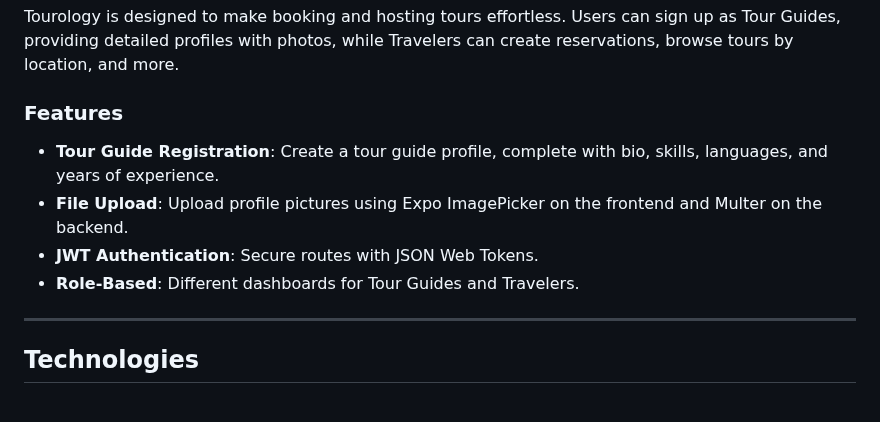
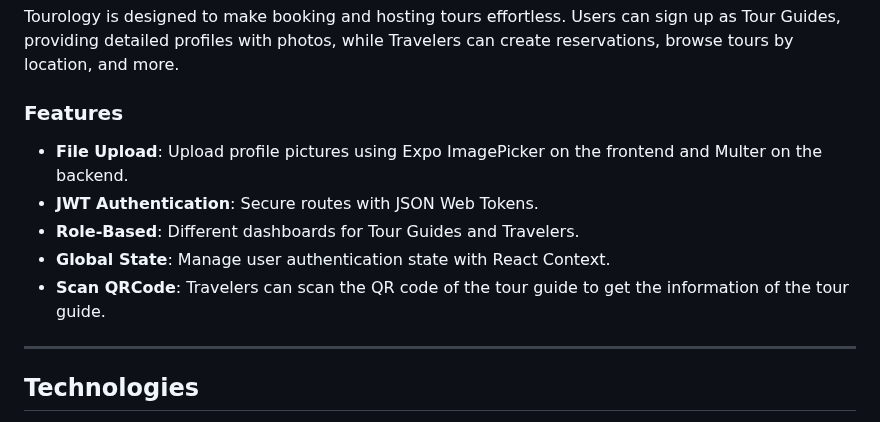
Before and after one commit to nargespms/Tourology, a Markdown page: README.md, the part around the change. GitHub-like rendering.

```diff
--- a/README.md
+++ b/README.md
@@ -30,10 +30,11 @@ Tourology is designed to make booking and hosting tours effortless. Users can si
 
 ### Features
 
-- **Tour Guide Registration**: Create a tour guide profile, complete with bio, skills, languages, and years of experience.
 - **File Upload**: Upload profile pictures using Expo ImagePicker on the frontend and Multer on the backend.
 - **JWT Authentication**: Secure routes with JSON Web Tokens.
 - **Role-Based**: Different dashboards for Tour Guides and Travelers.
+- **Global State**: Manage user authentication state with React Context.
+- **Scan QRCode**: Travelers can scan the QR code of the tour guide to get the information of the tour guide.
 
 ---
 
```
